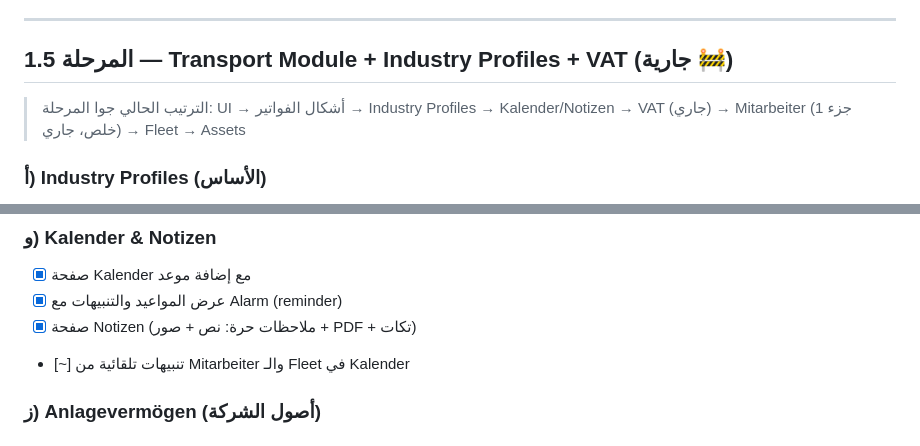
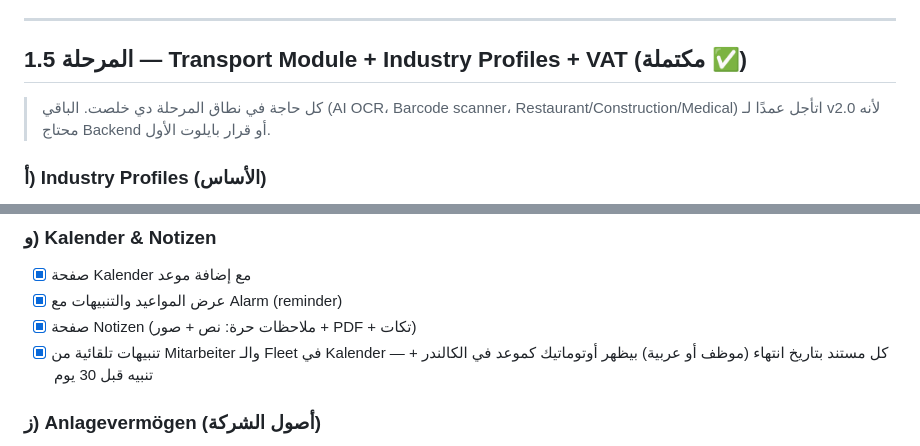
Before and after one commit to SmartOrdi-OG/trabis-demo, a Markdown page: TODO.md, 2 parts joined by grey strips. GitHub-like rendering.

Commit message:
Mark Phase 1.5 complete in TODO.md
Everything in scope is checked off — the only remaining items
(AI-based OCR, barcode scanner, other industry modules) were already
explicitly deferred to v2.0 since they need a backend or pilot
feedback first. Also marked the Kalender auto-reminders item done —
it was left at partial (~) even though the fix shipped earlier this
session.

Co-Authored-By: Claude Sonnet 5 <noreply@anthropic.com>
Claude-Session: https://claude.ai/code/session_01EYSq1NS34M7beYw5KSVcob

```diff
--- a/TODO.md
+++ b/TODO.md
@@ -16,9 +16,9 @@
 
 ---
 
-## المرحلة 1.5 — Transport Module + Industry Profiles + VAT (جارية 🚧)
+## المرحلة 1.5 — Transport Module + Industry Profiles + VAT (مكتملة ✅)
 
-> الترتيب الحالي جوا المرحلة: UI → أشكال الفواتير → Industry Profiles → Kalender/Notizen → VAT (جاري) → Mitarbeiter (جزء 1 خلص، جاري) → Fleet → Assets
+> كل حاجة في نطاق المرحلة دي خلصت. الباقي (AI OCR، Barcode scanner، Restaurant/Construction/Medical) اتأجل عمدًا لـ v2.0 لأنه محتاج Backend أو قرار بايلوت الأول.
 
 ### أ) Industry Profiles (الأساس)
 
@@ -68,7 +68,7 @@
 - [x] صفحة Kalender مع إضافة موعد
 - [x] عرض المواعيد والتنبيهات مع Alarm (reminder)
 - [x] صفحة Notizen (ملاحظات حرة: نص + صور + PDF + تكات)
-- [~] تنبيهات تلقائية من Mitarbeiter والـ Fleet في Kalender
+- [x] تنبيهات تلقائية من Mitarbeiter والـ Fleet في Kalender — كل مستند بتاريخ انتهاء (موظف أو عربية) بيظهر أوتوماتيك كموعد في الكالندر + تنبيه قبل 30 يوم
 
 ### ز) Anlagevermögen (أصول الشركة)
 
```
